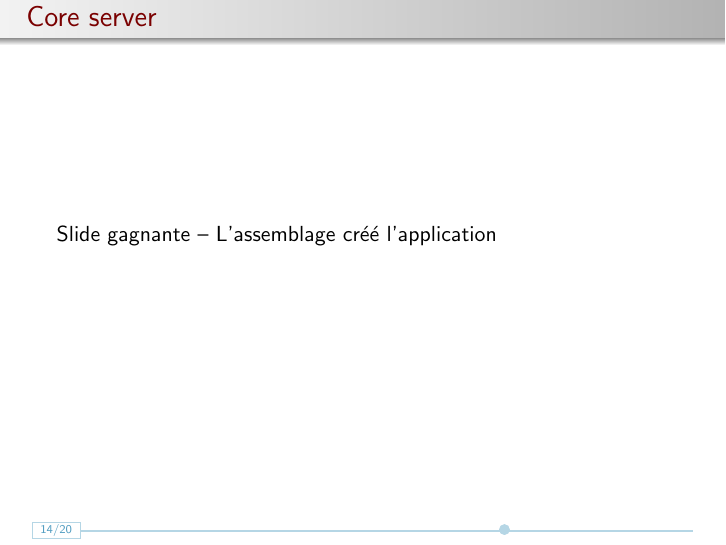
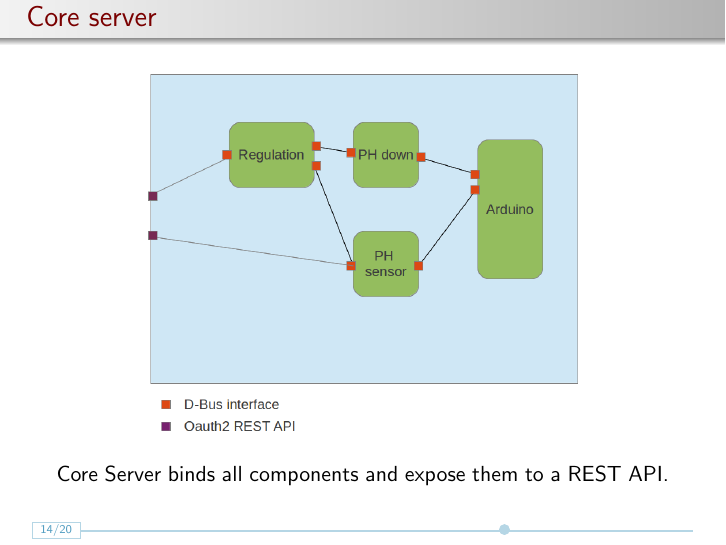
Before and after one commit to jaypeche/Rmll2013, LaTeX slides (presentation_opos.tex): page 18 of 26. Compiled offline with pdfLaTeX.

Commit message:
add application page

```diff
--- a/presentation_opos.tex
+++ b/presentation_opos.tex
@@ -328,9 +328,13 @@ Code review
 \end{frame}
 
 \begin{frame}{Core server}
-Slide gagnante -- L'assemblage créé l'application
+
+
+\begin{figure}
+\includegraphics[width=0.7\columnwidth]{./figures/application.png}
+\end{figure}
+Core Server binds all components and expose them to a REST API.
 \end{frame}
-
 \section{Demo}
 
 \begin{frame}{Demo1}
```
Also changed, not shown: figures/application.png (added), 1 other file.
